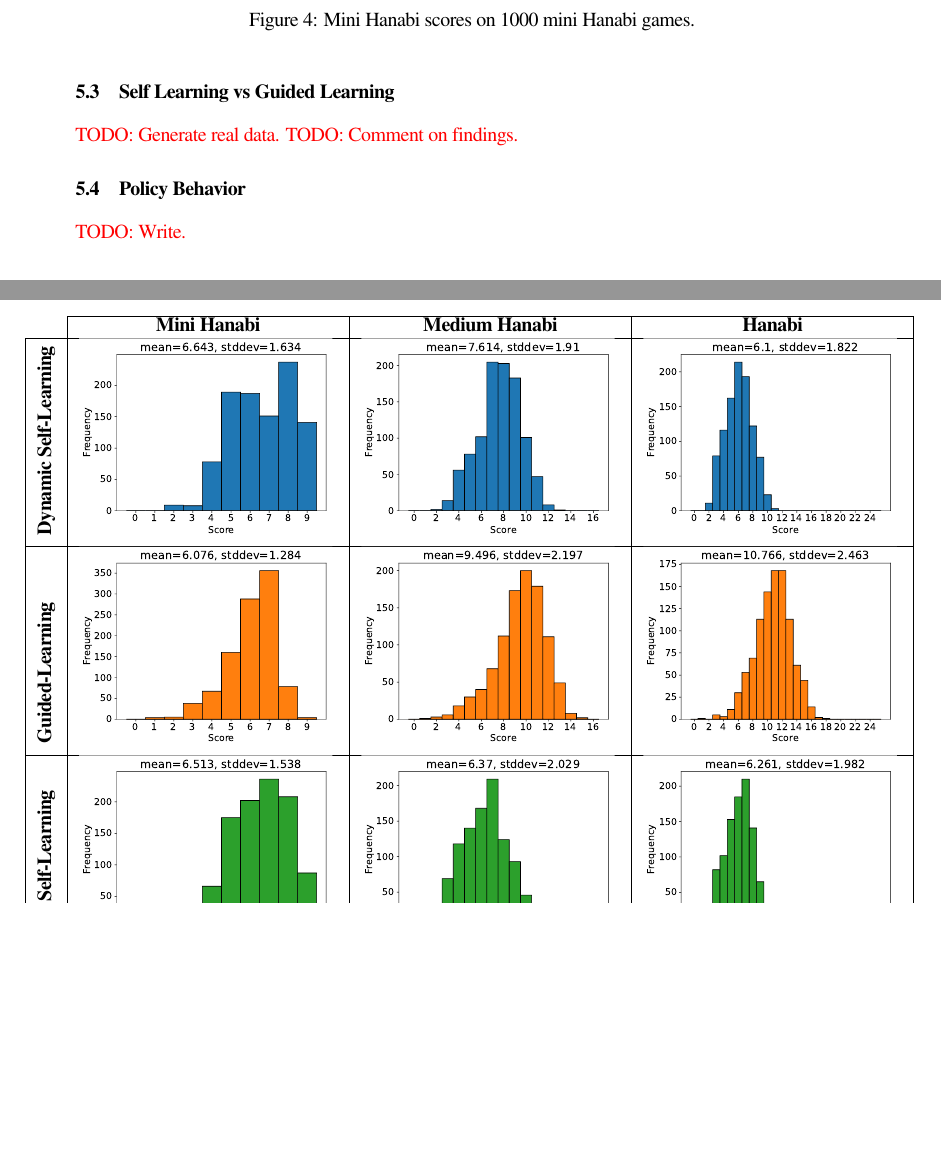
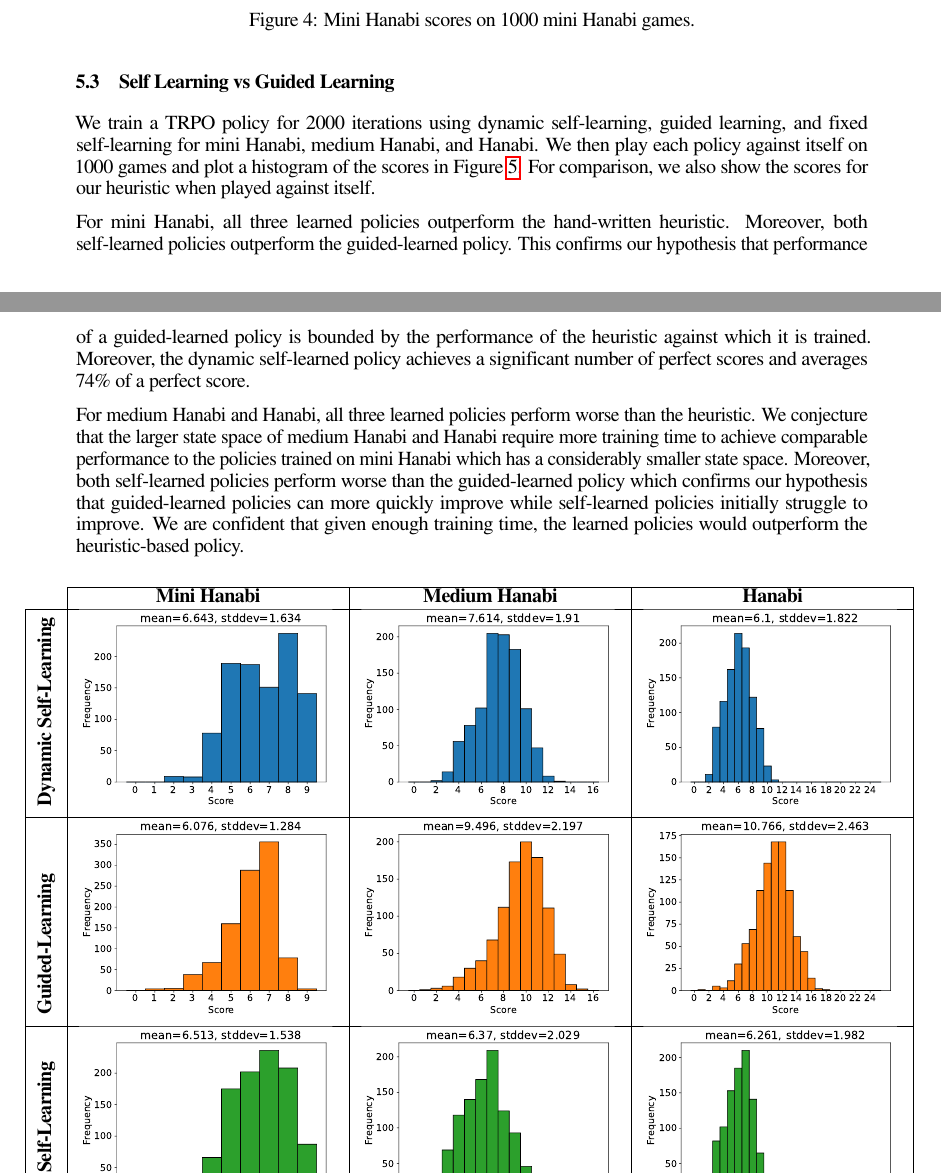
Before and after one commit to cirias/hanabi-1, a LaTeX paper (finalpaper/main.tex, which reads finalpaper/eval.tex): two parts of pages 7 and 8 of 9, joined at a grey line, cut so that both start at the same text, the shorter picture padded with empty space. Compiled offline with pdfLaTeX.

Commit message:
Finished eval section.

```diff
--- a/finalpaper/eval.tex
+++ b/finalpaper/eval.tex
@@ -81,8 +81,28 @@ We conduct the rest of our experiments with TRPO.
 \end{figure}
 
 \subsection{Self Learning vs Guided Learning}
-\todo{Generate real data.}
-\todo{Comment on findings.}
+We train a TRPO policy for 2000 iterations using dynamic self-learning, guided
+learning, and fixed self-learning for mini Hanabi, medium Hanabi, and Hanabi.
+We then play each policy against itself on 1000 games and plot a histogram of
+the scores in \figref{best}. For comparison, we also show the scores for our
+heuristic when played against itself.
+
+For mini Hanabi, all three learned policies outperform the hand-written
+heuristic. Moreover, both self-learned policies outperform the guided-learned
+policy. This confirms our hypothesis that performance of a guided-learned
+policy is bounded by the performance of the heuristic against which it is
+trained.  Moreover, the dynamic self-learned policy achieves a significant
+number of perfect scores and averages 74\% of a perfect score.
+
+For medium Hanabi and Hanabi, all three learned policies perform worse than the
+heuristic. We conjecture that the larger state space of medium Hanabi and
+Hanabi require more training time to achieve comparable performance to the
+policies trained on mini Hanabi which has a considerably smaller state space.
+Moreover, both self-learned policies perform worse than the guided-learned
+policy which confirms our hypothesis that guided-learned policies can more
+quickly improve while self-learned policies initially struggle to improve. We
+are confident that given enough training time, the learned policies would
+outperform the heuristic-based policy.
 
 \begin{figure}[ht]
   \newcommand{\bestsubfig}[1]{%
@@ -126,8 +146,3 @@ We conduct the rest of our experiments with TRPO.
 
   \caption{}\label{fig:best}
 \end{figure}
-
-\subsection{Policy Behavior}
-\todo{Write.}
-% Describe the behavior of various policies and show that the self-learnt one
-% behaves differently than the guided learnt one.
```
